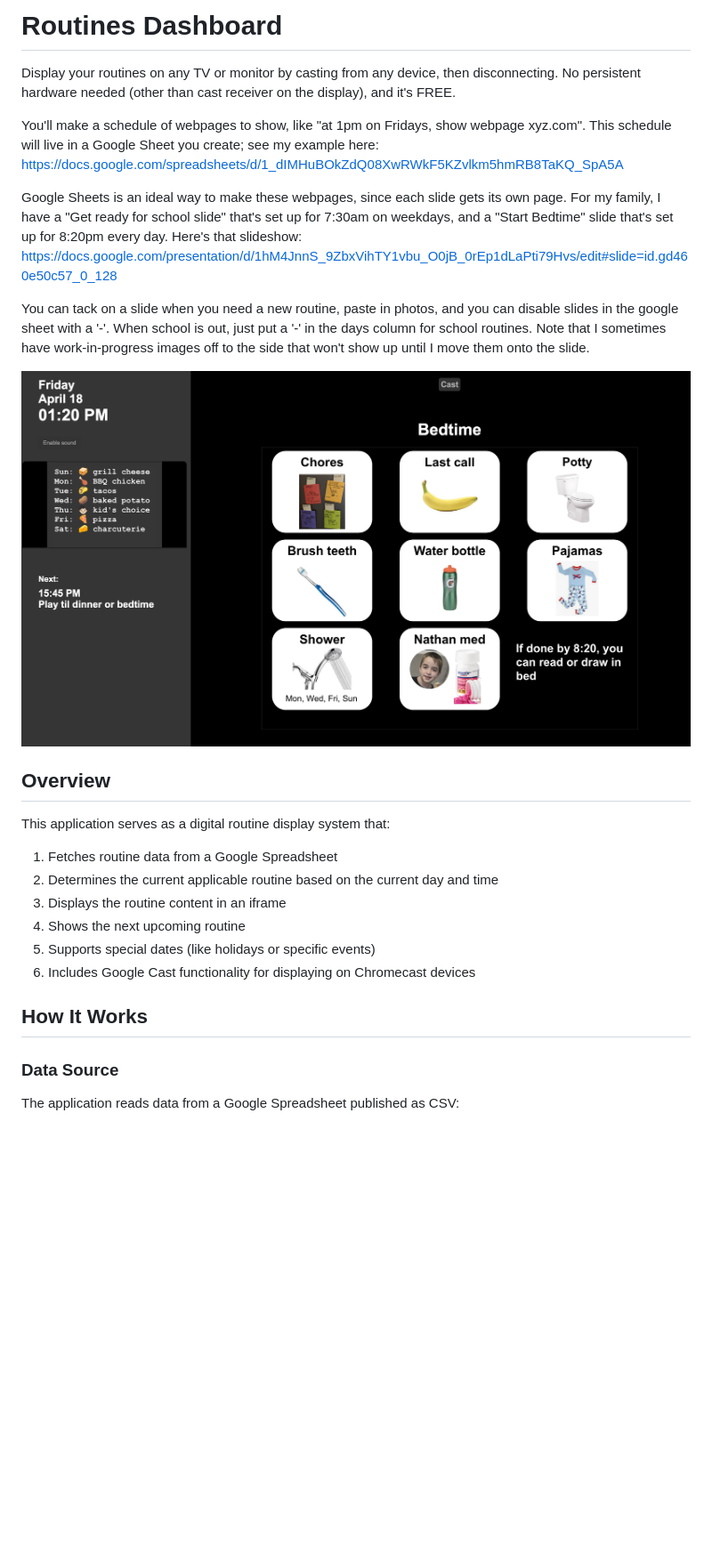
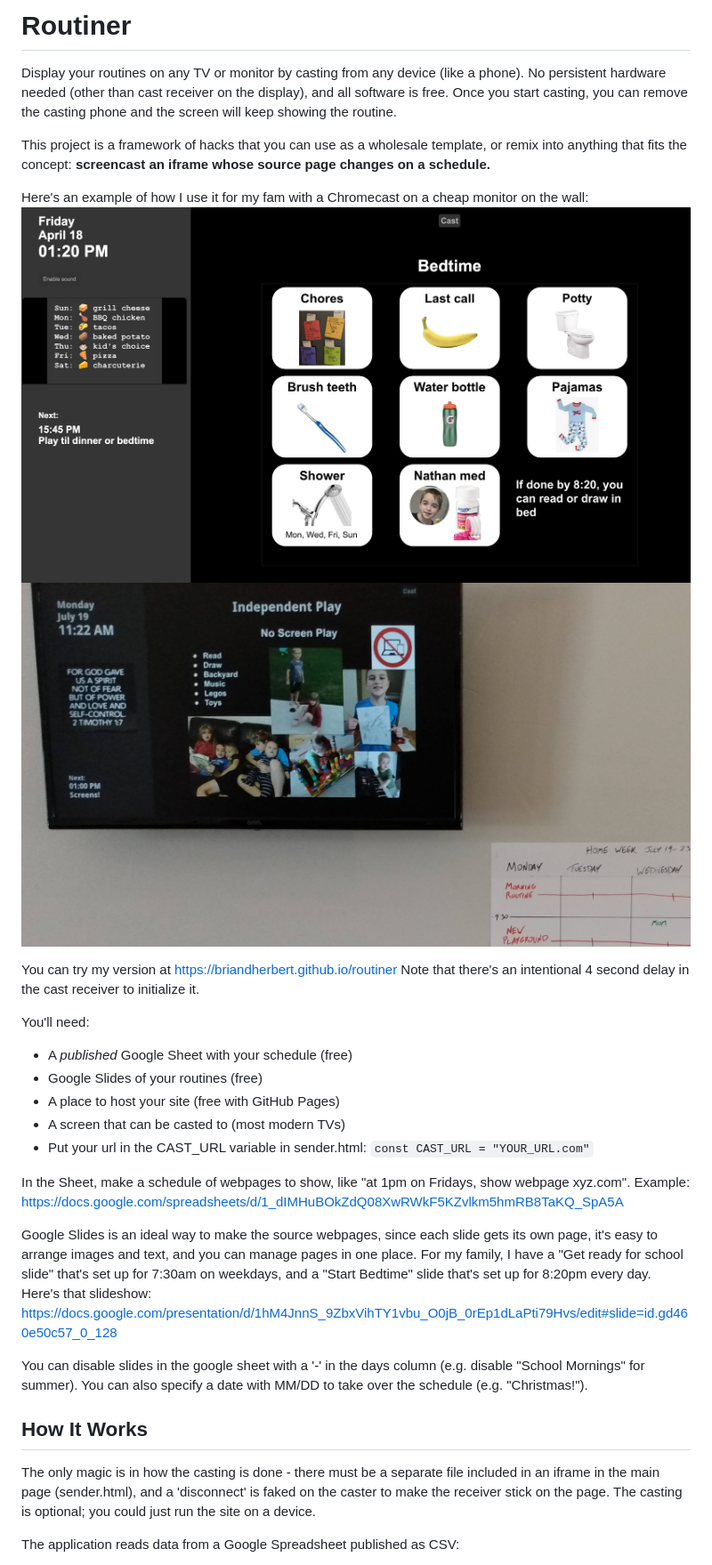
Before and after one commit to briandherbert/briandherbert.github.io, a Markdown page: README.md, the part around the change printed below. Shown: that part at 89% size. GitHub-like rendering; pictures changed too: assets/routiner_wall.jpg (added); blank space fills up the shorter version.

Commit message:
Readme work

```diff
--- a/README.md
+++ b/README.md
@@ -1,29 +1,33 @@
-# Routines Dashboard
+# Routiner
+Display your routines on any TV or monitor by casting from any device (like a phone). No persistent hardware needed (other than cast receiver on the display), and all software is free. Once you start casting, you can remove the casting phone and the screen will keep showing the routine.
 
-Display your routines on any TV or monitor by casting from any device, then disconnecting. No persistent hardware needed (other than cast receiver on the display), and it's FREE.
+This project is a framework of hacks that you can use as a wholesale template, or remix into anything that fits the concept: **screencast an iframe whose source page changes on a schedule.**
 
-You'll make a schedule of webpages to show, like "at 1pm on Fridays, show webpage xyz.com". This schedule will live in a Google Sheet you create; see my example here: https://docs.google.com/spreadsheets/d/1_dIMHuBOkZdQ08XwRWkF5KZvlkm5hmRB8TaKQ_SpA5A
 
-Google Sheets is an ideal way to make these webpages, since each slide gets its own page. For my family, I have a "Get ready for school slide" that's set up for 7:30am on weekdays, and a "Start Bedtime" slide that's set up for 8:20pm every day. Here's that slideshow: https://docs.google.com/presentation/d/1hM4JnnS_9ZbxVihTY1vbu_O0jB_0rEp1dLaPti79Hvs/edit#slide=id.gd460e50c57_0_128
+Here's an example of how I use it for my fam with a Chromecast on a cheap monitor on the wall:
+![Routines Dashboard Screenshot](assets/routinerBedtime.png)
+![Routines Dashboard Screenshot](assets/routiner_wall.jpg)
 
-You can tack on a slide when you need a new routine, paste in photos, and you can disable slides in the google sheet with a '-'. When school is out, just put a '-' in the days column for school routines. Note that I sometimes have work-in-progress images off to the side that won't show up until I move them onto the slide.
 
-![Routines Dashboard Screenshot](assets/routinerBedtime.png)
+You can try my version at https://briandherbert.github.io/routiner  Note that there's an intentional 4 second delay in the cast receiver to initialize it.
 
-## Overview
+You'll need:
+- A *published* Google Sheet with your schedule (free)
+- Google Slides of your routines (free)
+- A place to host your site (free with GitHub Pages)
+- A screen that can be casted to (most modern TVs)
+- Put your url in the CAST_URL variable in sender.html: `const CAST_URL = "YOUR_URL.com"`
 
-This application serves as a digital routine display system that:
+In the Sheet, make a schedule of webpages to show, like "at 1pm on Fridays, show webpage xyz.com". Example: https://docs.google.com/spreadsheets/d/1_dIMHuBOkZdQ08XwRWkF5KZvlkm5hmRB8TaKQ_SpA5A
 
-1. Fetches routine data from a Google Spreadsheet
-2. Determines the current applicable routine based on the current day and time
-3. Displays the routine content in an iframe
-4. Shows the next upcoming routine
-5. Supports special dates (like holidays or specific events)
-6. Includes Google Cast functionality for displaying on Chromecast devices
+Google Slides is an ideal way to make the source webpages, since each slide gets its own page, it's easy to arrange images and text, and you can manage pages in one place. For my family, I have a "Get ready for school slide" that's set up for 7:30am on weekdays, and a "Start Bedtime" slide that's set up for 8:20pm every day. Here's that slideshow: https://docs.google.com/presentation/d/1hM4JnnS_9ZbxVihTY1vbu_O0jB_0rEp1dLaPti79Hvs/edit#slide=id.gd460e50c57_0_128
+
+You can disable slides in the google sheet with a '-' in the days column (e.g. disable "School Mornings" for summer). You can also specify a date with MM/DD to take over the schedule (e.g. "Christmas!").
+
 
 ## How It Works
 
-### Data Source
+The only magic is in how the casting is done - there must be a separate file included in an iframe in the main page (sender.html), and a 'disconnect' is faked on the caster to make the receiver stick on the page. The casting is optional; you could just run the site on a device.
 
 The application reads data from a Google Spreadsheet published as CSV:
 - Spreadsheet URL: https://docs.google.com/spreadsheets/d/1_dIMHuBOkZdQ08XwRWkF5KZvlkm5hmRB8TaKQ_SpA5A/pub?output=csv
```
Also changed, not shown: other parts of README.md (+13 -94 lines), 1 other file.
